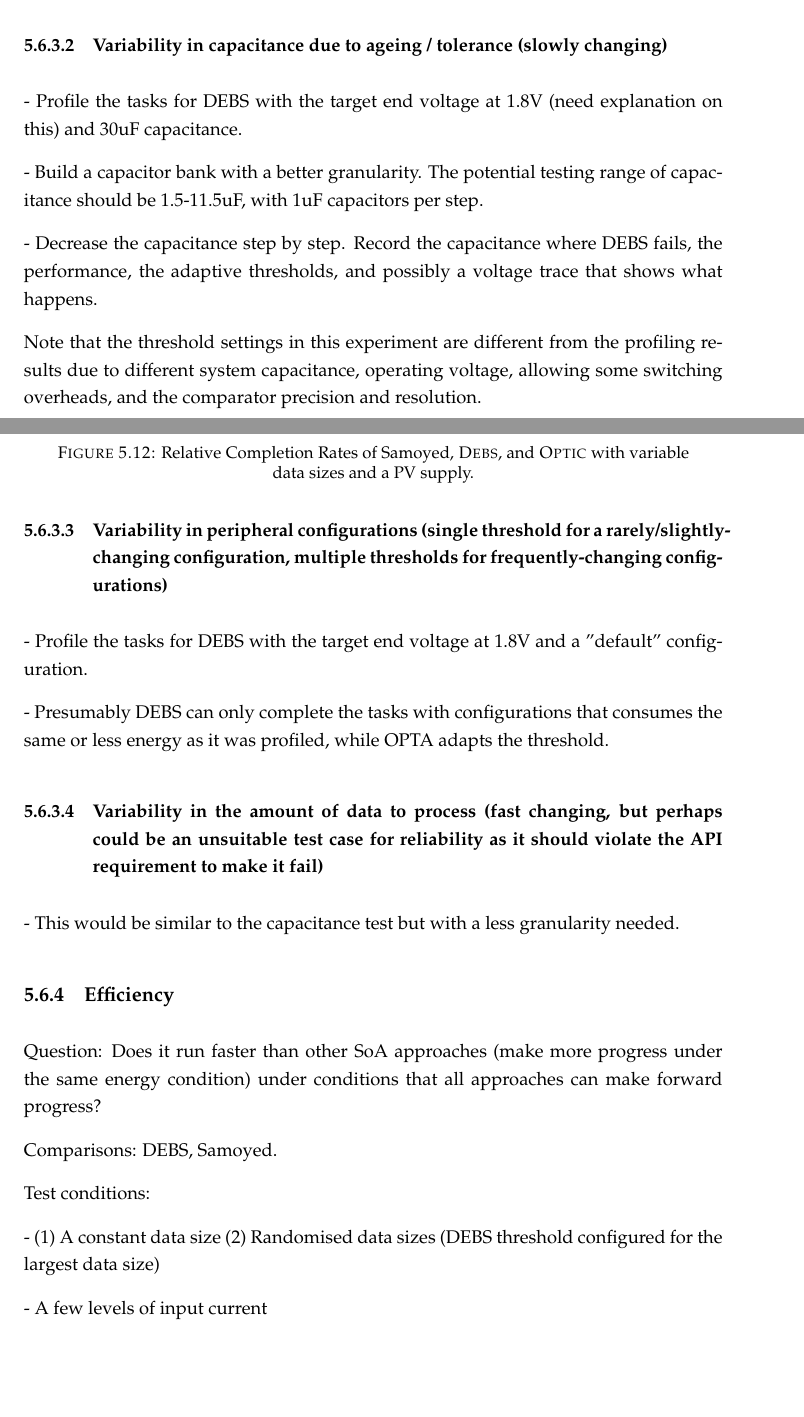
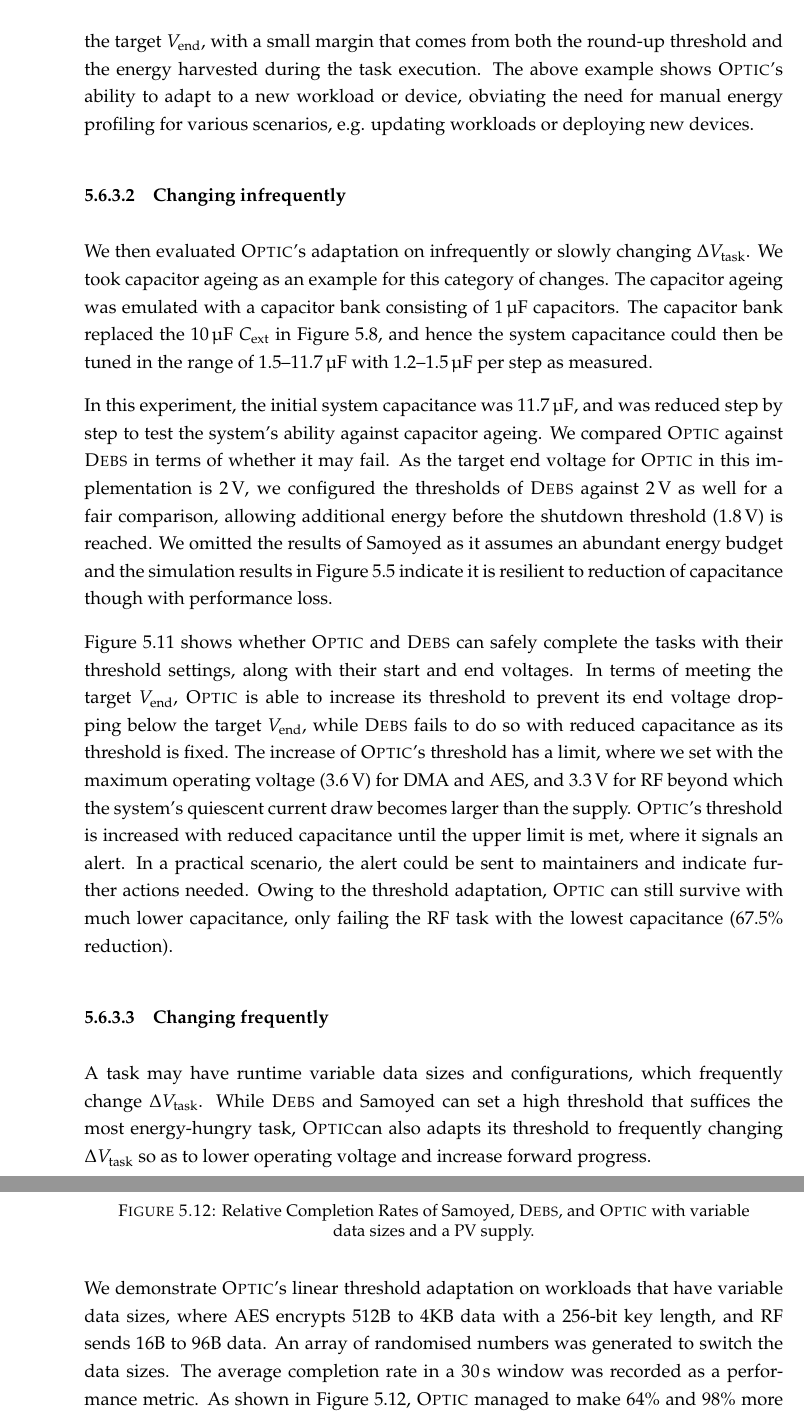
Before and after one commit to jiezhan0214/thesis, a LaTeX thesis (Thesis.tex, which reads ch5_optic/tex/experiment.tex): two parts of pages 90 and 92 of 108 before the commit and two parts of pages 91 and 93 of 108 after it, joined at a grey line, cut at the place of the change, the shorter picture padded with empty space. Compiled offline with pdfLaTeX.

Commit message:
chpt5 draft pretty much done

```diff
--- a/ch5_optic/tex/experiment.tex
+++ b/ch5_optic/tex/experiment.tex
@@ -72,45 +80,64 @@ New categories:
+The end voltage after completing a task matches closely with the target \nm{V}{end}, with a small margin that comes from both the round-up threshold and the energy harvested during the task execution.
+The above example shows \nn{}'s ability to adapt to a new workload or device, obviating the need for manual energy profiling for various scenarios, e.g. updating workloads or deploying new devices.
 
-\subsubsection{Variability in capacitance due to ageing / tolerance (slowly changing)}
+\subsubsection{Changing infrequently}
+% Variability in capacitance due to ageing / tolerance (slowly changing)
+% Actually the mechanism isn't any different from changing once.
 
 \input{ch5_optic/figures/capacitance/relia_cap_group.tex}
 
-- Profile the tasks for DEBS with the target end voltage at 1.8V (need explanation on this) and 30uF capacitance.
+% whether it can fail
 
-- Build a capacitor bank with a better granularity. The potential testing range of capacitance should be 1.5-11.5uF, with 1uF capacitors per step.
+We then evaluated \nn{}'s adaptation on infrequently or slowly changing $\Delta\nmm{V}{task}$.
+We took capacitor ageing as an example for this category of changes.
+The capacitor ageing was emulated with a capacitor bank consisting of \SI{1}{\micro\farad} capacitors.
+The capacitor bank replaced the \SI{10}{\micro\farad} \nm{C}{ext} in \fref{fig:schematic}, and hence the system capacitance could then be tuned in the range of \SIrange{1.5}{11.7}{\micro\farad} with \SIrange{1.2}{1.5}{\micro\farad} per step as measured.
 
-- Decrease the capacitance step by step. Record the capacitance where DEBS fails, the performance, the adaptive thresholds, and possibly a voltage trace that shows what happens.
+In this experiment, the initial system capacitance was \SI{11.7}{\micro\farad}, and was reduced step by step to test the system's ability against capacitor ageing.
+We compared \nn{} against \debs{} in terms of whether it may fail.
+As the target end voltage for \nn{} in this implementation is \SI{2}{\volt}, we configured the thresholds of \debs{} against \SI{2}{\volt} as well for a fair comparison, allowing additional energy before the shutdown threshold (\SI{1.8}{\volt}) is reached.
+We omitted the results of Samoyed as it assumes an abundant energy budget and the simulation results in \fref{fig:simulation_cap} indicate it is resilient to reduction of capacitance though with performance loss.
 
-Note that the threshold settings in this experiment are different from the profiling results due to different system capacitance, operating voltage, allowing some switching overheads, and the comparator precision and resolution.
+\fref{fig:relia_cap} shows whether \nn{} and \debs{} can safely complete the tasks with their threshold settings, along with their start and end voltages.
+% Meeting target end voltage
+In terms of meeting the target \nm{V}{end}, \nn{} is able to increase its threshold to prevent its end voltage dropping below the target \nm{V}{end}, while \debs{} fails to do so with reduced capacitance as its threshold is fixed.
+The increase of \nn{}'s threshold has a limit, where we set with the maximum operating voltage (\SI{3.6}{\volt}) for DMA and AES, and \SI{3.3}{\volt} for RF beyond which the system's quiescent current draw becomes larger than the supply.
+\nn{}'s threshold is increased with reduced capacitance until the upper limit is met, where it signals an alert.
+In a practical scenario, the alert could be sent to maintainers and indicate further actions needed.
+% Failure
+Owing to the threshold adaptation, \nn{} can still survive with much lower capacitance, only failing the RF task with the lowest capacitance (67.5\% reduction).
 
-\subsubsection{Variability in peripheral configurations (single threshold for a rarely/slightly-changing configuration, multiple thresholds for frequently-changing configurations)}
+
+% Note that the threshold settings in this experiment are different from the profiling results due to different system capacitance, operating voltage, allowing some switching overheads, and the comparator precision and resolution.
+
+% \subsubsection{Variability in peripheral configurations (single threshold for a rarely/slightly-changing configuration, multiple thresholds for frequently-changing configurations)}
+\subsubsection{Changing frequently}
+% Variability in the amount of data to process (fast changing, but perhaps could be an unsuitable test case for reliability as it should violate the API requirement to make it fail)
+% Question: Does it run faster than other SoA approaches (make more progress under the same energy condition) under conditions that all approaches can make forward progress?
+% Test conditions:
+% - (1) A constant data size (2) Randomised data sizes (DEBS threshold configured for the largest data size)
+% - A few levels of input current
+% - Profile the tasks for DEBS with the target end voltage at 1.8V and a "default" configuration.
+% - Presumably DEBS can only complete the tasks with configurations that consumes the same or less energy as it was profiled, while OPTA adapts the threshold.
 
 \input{ch5_optic/figures/datasize/datasize.tex}
 
-- Profile the tasks for DEBS with the target end voltage at 1.8V and a "default" configuration.
+% Setup: randomised data sizes,
+% improvement
+A task may have runtime variable data sizes and configurations, which frequently change $\Delta\nmm{V}{task}$.
+While \debs{} and Samoyed can set a high threshold that suffices the most energy-hungry task, \nn can also adapts its threshold to frequently changing $\Delta\nmm{V}{task}$ so as to lower operating voltage and increase forward progress.
 
-- Presumably DEBS can only complete the tasks with configurations that consumes the same or less energy as it was profiled, while OPTA adapts the threshold.
-
-\subsubsection{Variability in the amount of data to process (fast changing, but perhaps could be an unsuitable test case for reliability as it should violate the API requirement to make it fail)}
-
-- This would be similar to the capacitance test but with a less granularity needed.
-
-\subsection{Efficiency}
-
-Question: Does it run faster than other SoA approaches (make more progress under the same energy condition) under conditions that all approaches can make forward progress?
-
-Comparisons: DEBS, Samoyed.
-
-Test conditions:
-
-- (1) A constant data size (2) Randomised data sizes (DEBS threshold configured for the largest data size)
-
-- A few levels of input current
+We demonstrate \nn{}'s linear threshold adaptation on workloads that have variable data sizes, where AES encrypts 512B to 4KB data with a 256-bit key length, and RF sends 16B to 96B data.
+An array of randomised numbers was generated to switch the data sizes.
+The average completion rate in a \SI{30}{\second} window was recorded as a performance metric.
+As shown in \fref{fig:datasize}, \nn{} managed to make 64\% and 98\% more progress compared to Samoyed and \debs{} respectively on the AES workload. On the RF workload, the improvement compared to \debs{} is 10\% while Samoyed failed because the radio cannot reset to the correct state after a power failure and draws large current.
+The improvement of \nn{} comes from a lower threshold from which the system can harvest more energy and save the time on waiting for unnecessary energy.
 
 \subsection{Overheads}
 
 \todo[inline]{Results of current, time, and memory overheads to be measured.}
 
-%Current \& time overheads of profiling and adaptation (with a further breakdown according to sub-operations) compared to Plain C.
+% Current \& time overheads of profiling and adaptation (with a further breakdown according to sub-operations) compared to Plain C.
 %Time is measured by GPIO signals, and current is calculated by measuring voltage droops.
 %The energy/charge consumption can also be calculated.
 %Memory overhead. Check the section sizes of the compiled code. Compared it to a PlainC version and a Hibernus-like IC version.
```
Also changed, not shown: ch3_sizingeffect/tex/intro.tex (+6 -5 lines), ch5_optic/figures/capacitance/relia_cap_group.tex (+7 -0 lines), ch5_optic/figures/datasize/datasize.tex (+1 -1 lines), ch5_optic/tex/implementation.tex (+2 -1 lines), ch5_optic/tex/intro.tex (+1 -1 lines), ch5_optic/tex/experiment.tex (28 more changed lines).
